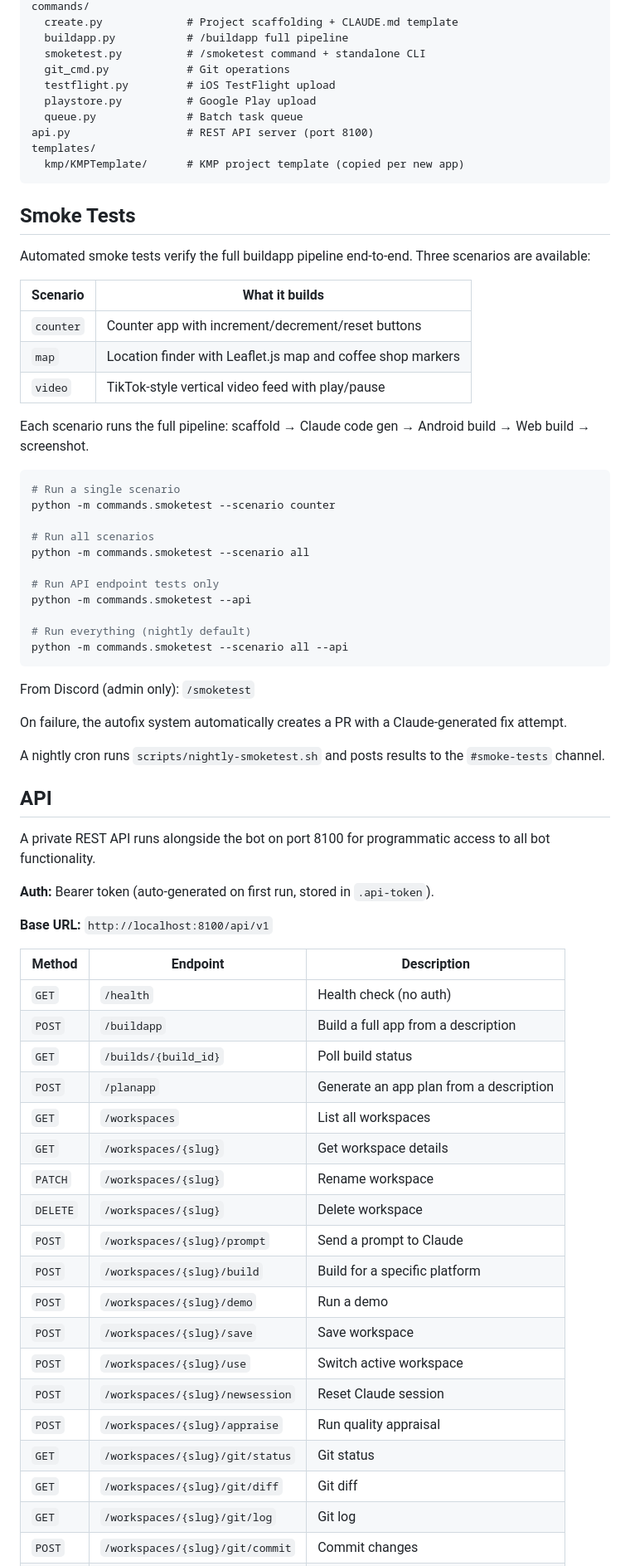
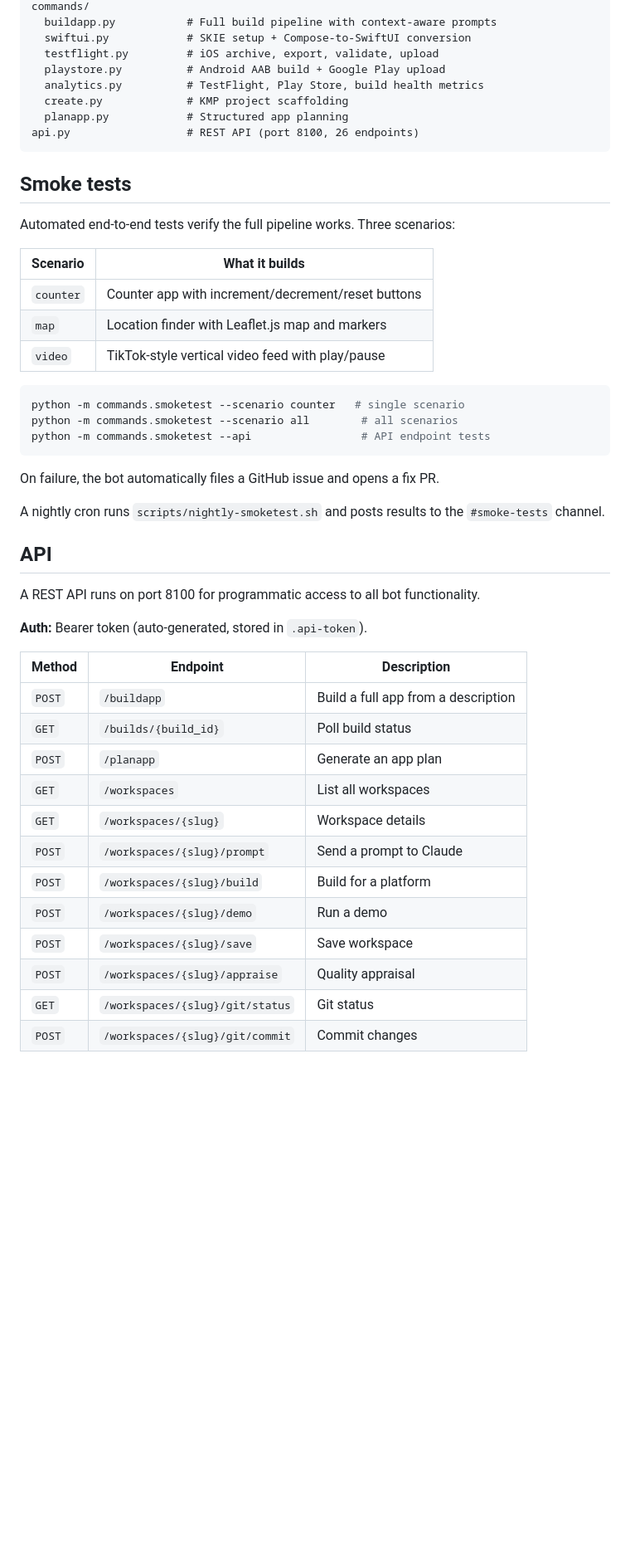
Before and after one commit to jardysuntan/discord-claude-app-builder, a Markdown page: README.md, the part around one of its changes. Shown at 83% size. GitHub-like rendering; folded sections open; blank space fills up the shorter version.

````diff
--- a/README.md
+++ b/README.md
@@ -193,76 +290,53 @@ helpers/
 commands/
-  create.py             # Project scaffolding + CLAUDE.md template
-  buildapp.py           # /buildapp full pipeline
-  smoketest.py          # /smoketest command + standalone CLI
-  git_cmd.py            # Git operations
-  testflight.py         # iOS TestFlight upload
-  playstore.py          # Google Play upload
-  queue.py              # Batch task queue
-api.py                  # REST API server (port 8100)
-templates/
-  kmp/KMPTemplate/      # KMP project template (copied per new app)
+  buildapp.py           # Full build pipeline with context-aware prompts
+  swiftui.py            # SKIE setup + Compose-to-SwiftUI conversion
+  testflight.py         # iOS archive, export, validate, upload
+  playstore.py          # Android AAB build + Google Play upload
+  analytics.py          # TestFlight, Play Store, build health metrics
+  create.py             # KMP project scaffolding
+  planapp.py            # Structured app planning
+api.py                  # REST API (port 8100, 26 endpoints)
 ```
 
 </details>
 
-## Smoke Tests
+## Smoke tests
 
-Automated smoke tests verify the full buildapp pipeline end-to-end. Three scenarios are available:
+Automated end-to-end tests verify the full pipeline works. Three scenarios:
 
 | Scenario | What it builds |
 |----------|---------------|
 | `counter` | Counter app with increment/decrement/reset buttons |
-| `map` | Location finder with Leaflet.js map and coffee shop markers |
+| `map` | Location finder with Leaflet.js map and markers |
 | `video` | TikTok-style vertical video feed with play/pause |
 
-Each scenario runs the full pipeline: scaffold → Claude code gen → Android build → Web build → screenshot.
-
 ```bash
-# Run a single scenario
-python -m commands.smoketest --scenario counter
-
-# Run all scenarios
-python -m commands.smoketest --scenario all
-
-# Run API endpoint tests only
-python -m commands.smoketest --api
-
-# Run everything (nightly default)
-python -m commands.smoketest --scenario all --api
+python -m commands.smoketest --scenario counter   # single scenario
+python -m commands.smoketest --scenario all        # all scenarios
+python -m commands.smoketest --api                 # API endpoint tests
 ```
 
-From Discord (admin only): `/smoketest`
-
-On failure, the autofix system automatically creates a PR with a Claude-generated fix attempt.
+On failure, the bot automatically files a GitHub issue and opens a fix PR.
 
 A nightly cron runs `scripts/nightly-smoketest.sh` and posts results to the `#smoke-tests` channel.
 
 ## API
 
-A private REST API runs alongside the bot on port 8100 for programmatic access to all bot functionality.
+A REST API runs on port 8100 for programmatic access to all bot functionality.
 
-**Auth:** Bearer token (auto-generated on first run, stored in `.api-token`).
-
-**Base URL:** `http://localhost:8100/api/v1`
+**Auth:** Bearer token (auto-generated, stored in `.api-token`).
 
 | Method | Endpoint | Description |
 |--------|----------|-------------|
-| `GET` | `/health` | Health check (no auth) |
 | `POST` | `/buildapp` | Build a full app from a description |
 | `GET` | `/builds/{build_id}` | Poll build status |
-| `POST` | `/planapp` | Generate an app plan from a description |
+| `POST` | `/planapp` | Generate an app plan |
 | `GET` | `/workspaces` | List all workspaces |
-| `GET` | `/workspaces/{slug}` | Get workspace details |
-| `PATCH` | `/workspaces/{slug}` | Rename workspace |
-| `DELETE` | `/workspaces/{slug}` | Delete workspace |
+| `GET` | `/workspaces/{slug}` | Workspace details |
 | `POST` | `/workspaces/{slug}/prompt` | Send a prompt to Claude |
-| `POST` | `/workspaces/{slug}/build` | Build for a specific platform |
+| `POST` | `/workspaces/{slug}/build` | Build for a platform |
 | `POST` | `/workspaces/{slug}/demo` | Run a demo |
 | `POST` | `/workspaces/{slug}/save` | Save workspace |
-| `POST` | `/workspaces/{slug}/use` | Switch active workspace |
-| `POST` | `/workspaces/{slug}/newsession` | Reset Claude session |
-| `POST` | `/workspaces/{slug}/appraise` | Run quality appraisal |
+| `POST` | `/workspaces/{slug}/appraise` | Quality appraisal |
 | `GET` | `/workspaces/{slug}/git/status` | Git status |
-| `GET` | `/workspaces/{slug}/git/diff` | Git diff |
-| `GET` | `/workspaces/{slug}/git/log` | Git log |
 | `POST` | `/workspaces/{slug}/git/commit` | Commit changes |
````
Also changed, not shown: other parts of README.md (+165 -101 lines).
